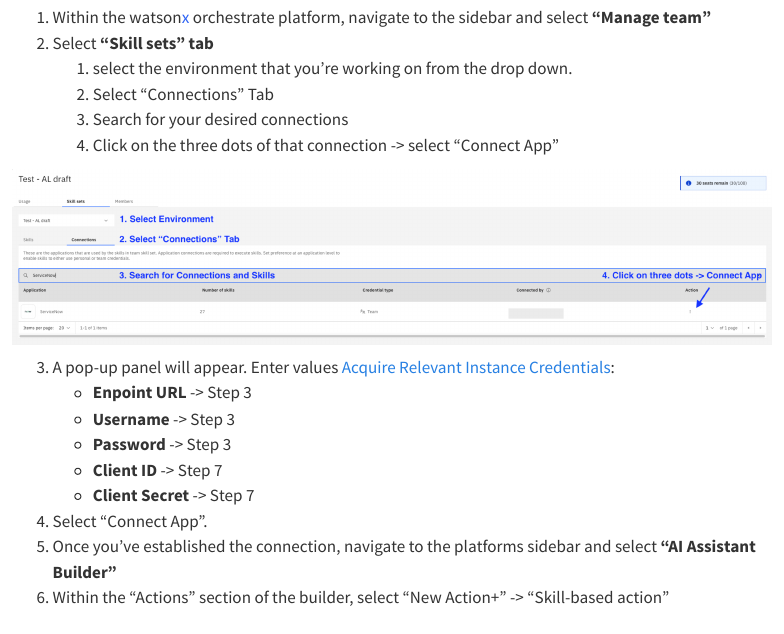
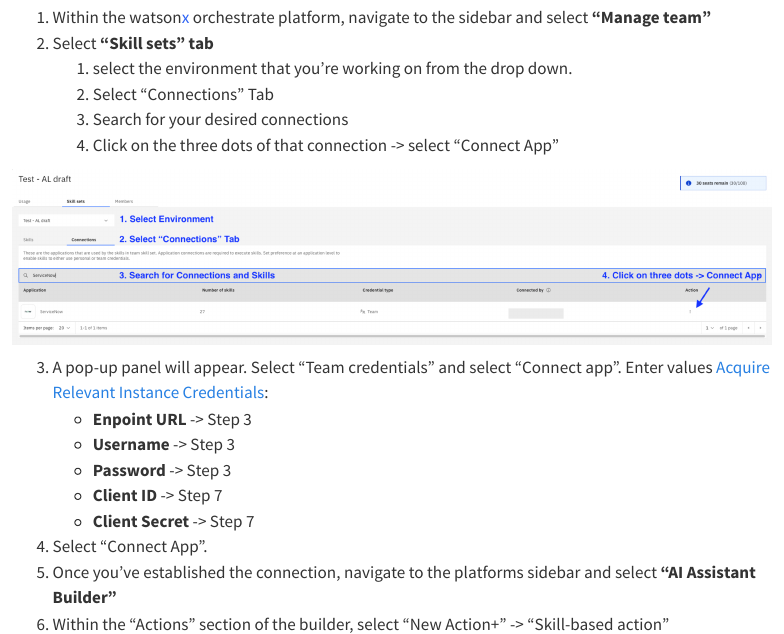
Before and after one commit to ibm-client-engineering/unified-virtual-assistant, a Quarto document (src/implementation_methodology/imp-snow.qmd): the page in a window 1100 px wide, from 1790 px down. Rendered offline with R 4.5, knitr and Pandoc in place of Quarto, with nearby package versions; menus at the side of the page are left out.

Commit message:
minor edit for snow step

```diff
--- a/src/implementation_methodology/imp-snow.qmd
+++ b/src/implementation_methodology/imp-snow.qmd
@@ -40,7 +40,7 @@
 
 ![](../../images/snow_connect_app.png)
 
-3. A pop-up panel will appear. Enter values [Acquire Relevant Instance Credentials](#acquire-relevant-instance-credentials):
+3. A pop-up panel will appear. Select "Team credentials" and select "Connect app". Enter values [Acquire Relevant Instance Credentials](#acquire-relevant-instance-credentials):
     * **Enpoint URL** -> Step 3
     * **Username** -> Step 3
     * **Password** -> Step 3
```
